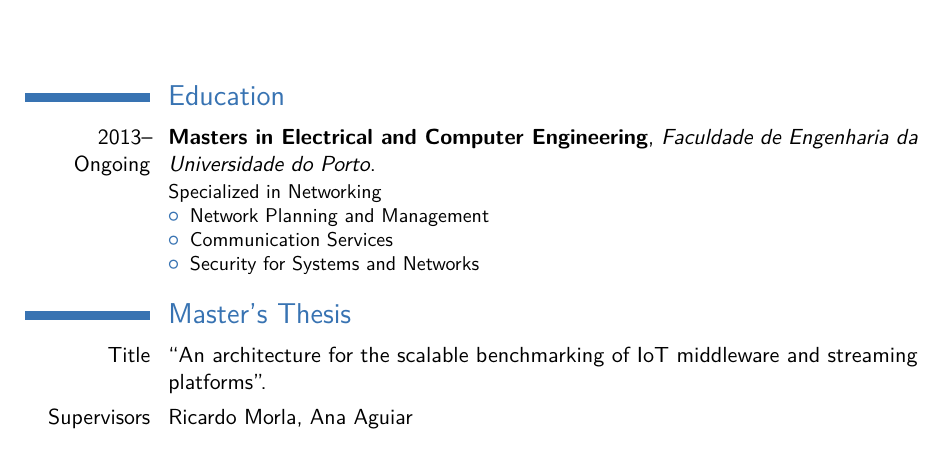
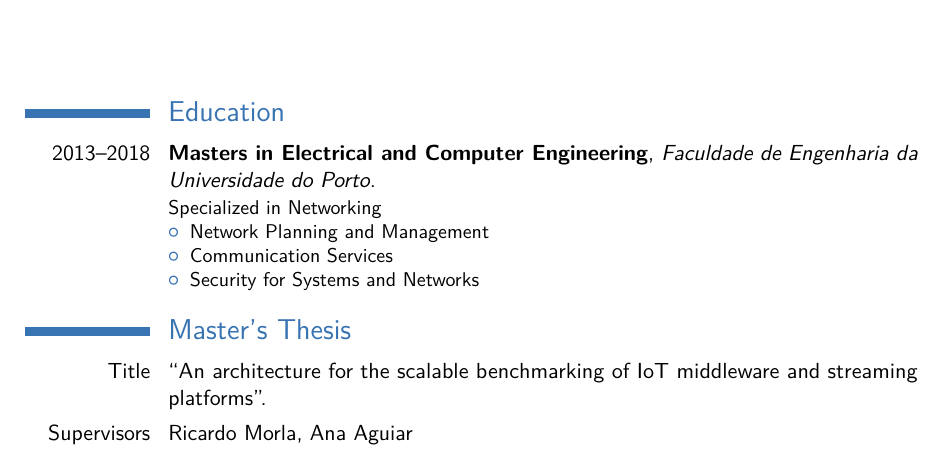
Before and after one commit to lzilhao/Moderncv, a LaTeX CV (main.tex): part of the page, cut so that both start at the same text. Compiled offline with pdfLaTeX; a LaTeX package or settings file that is missing is left out.

Commit message:
Updated masters finishing date

```diff
--- a/main.tex
+++ b/main.tex
@@ -51,7 +51,7 @@
 \makecvtitle
 
 \section{Education}
-\cventry{2013--Ongoing}{Masters in Electrical and Computer Engineering}{Faculdade de Engenharia da Universidade do Porto}{}{}{Specialized in Networking
+\cventry{2013--2018}{Masters in Electrical and Computer Engineering}{Faculdade de Engenharia da Universidade do Porto}{}{}{Specialized in Networking
                 \begin{itemize}
                   \item Network Planning and Management
                   \item Communication Services
```
Also changed, not shown: main.pdf.
